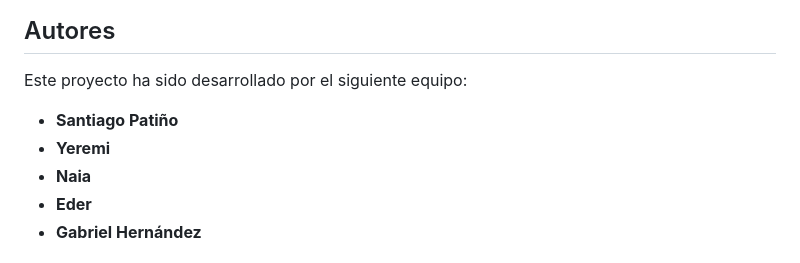
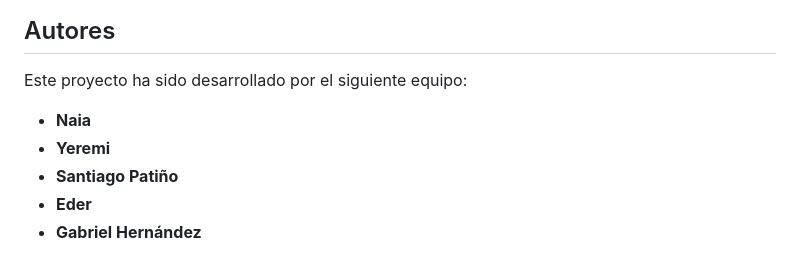
Before and after one commit to yeremijesus9/Proyecto-Mascota, a Markdown page: README.md, the part around the change. GitHub-like rendering.

Commit message:
Swap names in the authors section of README

```diff
--- a/README.md
+++ b/README.md
@@ -103,9 +103,9 @@ Las contribuciones son bienvenidas. Si deseas mejorar este proyecto, por favor:
 
 Este proyecto ha sido desarrollado por el siguiente equipo:
 
+*   **Naia**
+*   **Yeremi**
 *   **Santiago Patiño**
-*   **Yeremi**
-*   **Naia**
 *   **Eder**
 *   **Gabriel Hernández**
 
```
